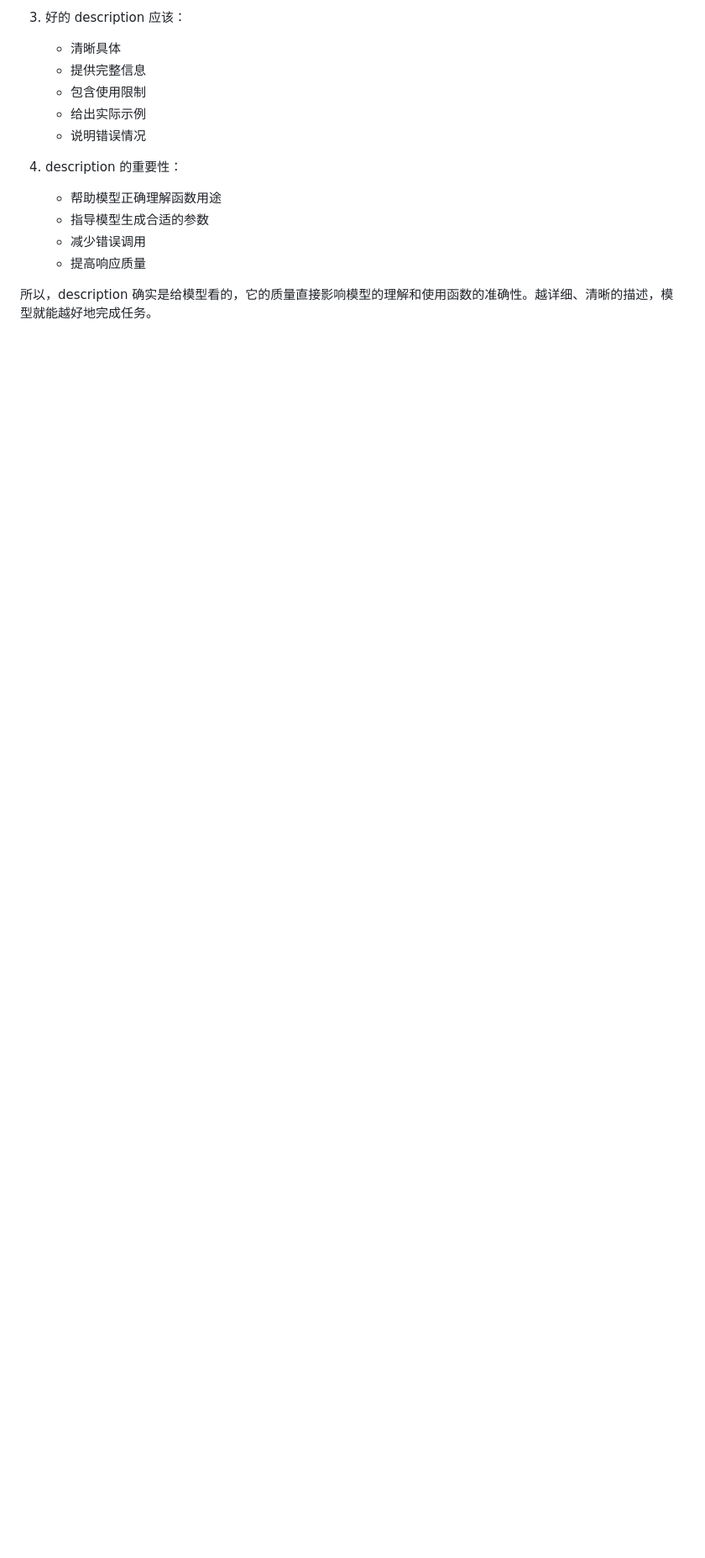
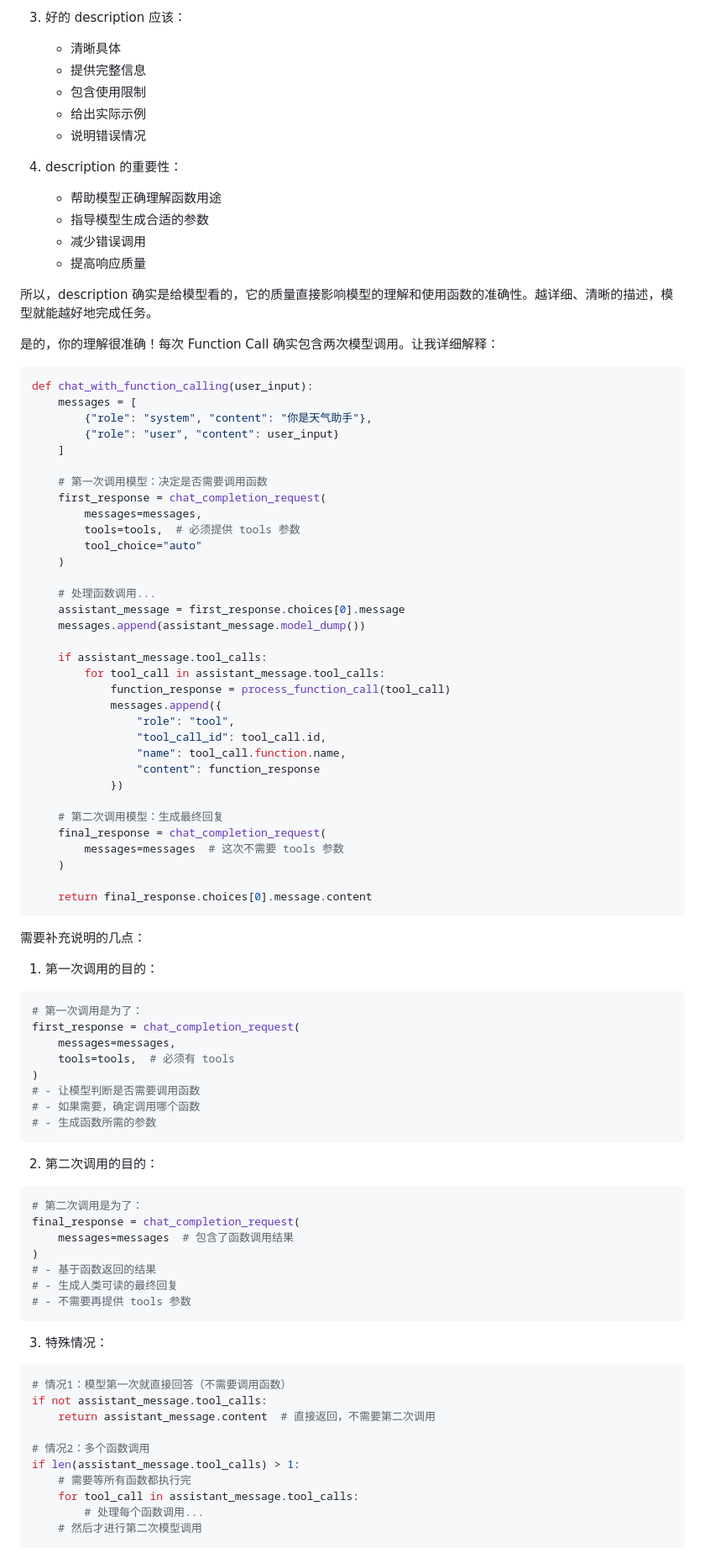
Before and after one commit to 997240/my-anki-reviews, a Markdown page: 2-10-code.md, the part around one of its changes. Shown at 84% size. Drawn GitHub-style; blank space fills up the shorter version.

````diff
--- a/2-10-code.md
+++ b/2-10-code.md
@@ -539,3 +539,96 @@ tools = [{
    - 提高响应质量
 
 所以，description 确实是给模型看的，它的质量直接影响模型的理解和使用函数的准确性。越详细、清晰的描述，模型就能越好地完成任务。
+
+
+
+
+
+
+
+
+
+
+
+
+是的，你的理解很准确！每次 Function Call 确实包含两次模型调用。让我详细解释：
+
+```python
+def chat_with_function_calling(user_input):
+    messages = [
+        {"role": "system", "content": "你是天气助手"},
+        {"role": "user", "content": user_input}
+    ]
+
+    # 第一次调用模型：决定是否需要调用函数
+    first_response = chat_completion_request(
+        messages=messages,
+        tools=tools,  # 必须提供 tools 参数
+        tool_choice="auto"
+    )
+
+    # 处理函数调用...
+    assistant_message = first_response.choices[0].message
+    messages.append(assistant_message.model_dump())
+
+    if assistant_message.tool_calls:
+        for tool_call in assistant_message.tool_calls:
+            function_response = process_function_call(tool_call)
+            messages.append({
+                "role": "tool",
+                "tool_call_id": tool_call.id,
+                "name": tool_call.function.name,
+                "content": function_response
+            })
+
+    # 第二次调用模型：生成最终回复
+    final_response = chat_completion_request(
+        messages=messages  # 这次不需要 tools 参数
+    )
+
+    return final_response.choices[0].message.content
+```
+
+
+需要补充说明的几点：
+
+1. 第一次调用的目的：
+```python
+# 第一次调用是为了：
+first_response = chat_completion_request(
+    messages=messages,
+    tools=tools,  # 必须有 tools
+)
+# - 让模型判断是否需要调用函数
+# - 如果需要，确定调用哪个函数
+# - 生成函数所需的参数
+```
+
+
+2. 第二次调用的目的：
+```python
+# 第二次调用是为了：
+final_response = chat_completion_request(
+    messages=messages  # 包含了函数调用结果
+)
+# - 基于函数返回的结果
+# - 生成人类可读的最终回复
+# - 不需要再提供 tools 参数
+```
+
+
+3. 特殊情况：
+```python
+# 情况1：模型第一次就直接回答（不需要调用函数）
+if not assistant_message.tool_calls:
+    return assistant_message.content  # 直接返回，不需要第二次调用
+
+# 情况2：多个函数调用
+if len(assistant_message.tool_calls) > 1:
+    # 需要等所有函数都执行完
+    for tool_call in assistant_message.tool_calls:
+        # 处理每个函数调用...
+    # 然后才进行第二次模型调用
+```
+
+
````
Also changed, not shown: other parts of 2-10-code.md (+40 -0 lines).
